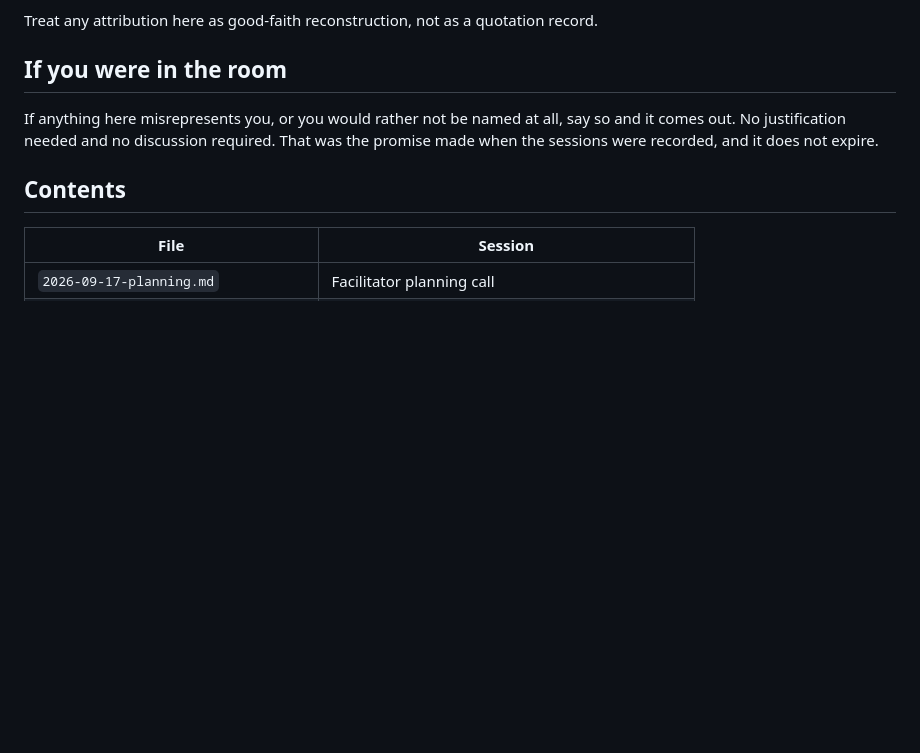
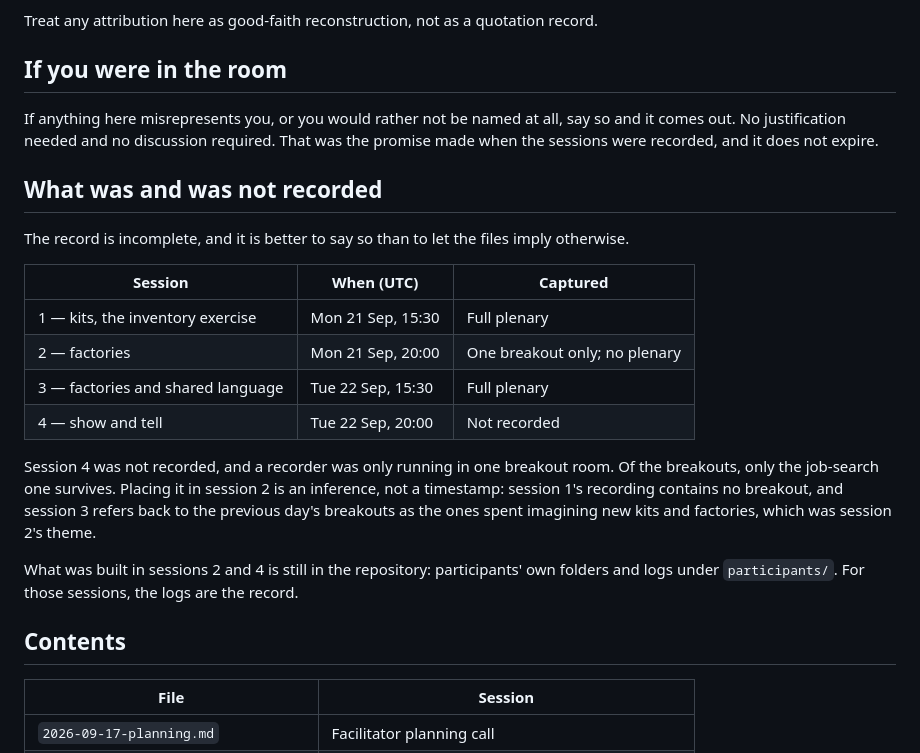
Before and after one commit to protocolvision/workshop-kitkraft, a Markdown page: workshop-dev/transcripts/README.md, the part around the change. Drawn GitHub-style; blank space fills up the shorter version.

Commit message:
Transcripts: record what was not captured, and place the breakout correctly
The breakout summary said it came off session 1. It came from session 2: the
session 1 recording contains no breakout, and session 3 refers back to the
previous day's breakouts as the ones spent imagining kits and factories.

The README now states the coverage plainly. Sessions 1 and 3 have full plenary
recordings. Session 2 survives only as that one breakout. Session 4 was not
recorded. For sessions 2 and 4 the participants' own logs are the record.

Co-Authored-By: Claude Opus 5.5 <noreply@anthropic.com>

```diff
--- a/workshop-dev/transcripts/README.md
+++ b/workshop-dev/transcripts/README.md
@@ -47,6 +47,28 @@ If anything here misrepresents you, or you would rather not be named at all, say
 and it comes out. No justification needed and no discussion required. That was the
 promise made when the sessions were recorded, and it does not expire.
 
+## What was and was not recorded
+
+The record is incomplete, and it is better to say so than to let the files imply
+otherwise.
+
+| Session | When (UTC) | Captured |
+|---|---|---|
+| 1 — kits, the inventory exercise | Mon 21 Sep, 15:30 | Full plenary |
+| 2 — factories | Mon 21 Sep, 20:00 | One breakout only; no plenary |
+| 3 — factories and shared language | Tue 22 Sep, 15:30 | Full plenary |
+| 4 — show and tell | Tue 22 Sep, 20:00 | Not recorded |
+
+Session 4 was not recorded, and a recorder was only running in one breakout room.
+Of the breakouts, only the job-search one survives. Placing it in session 2 is an
+inference, not a timestamp: session 1's recording contains no breakout, and session
+3 refers back to the previous day's breakouts as the ones spent imagining new kits
+and factories, which was session 2's theme.
+
+What was built in sessions 2 and 4 is still in the repository: participants' own
+folders and logs under `participants/`. For those sessions, the logs are the
+record.
+
 ## Contents
 
 | File | Session |
```
Also changed, not shown: workshop-dev/transcripts/2026-09-21-breakout-job-search.md (+5 -2 lines).
